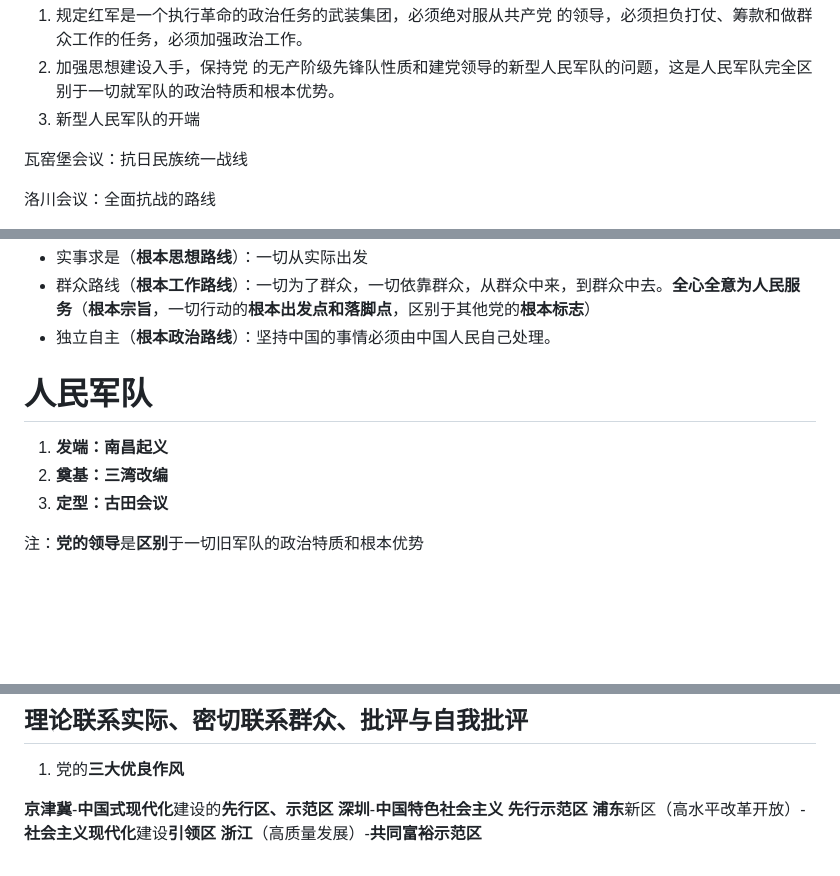
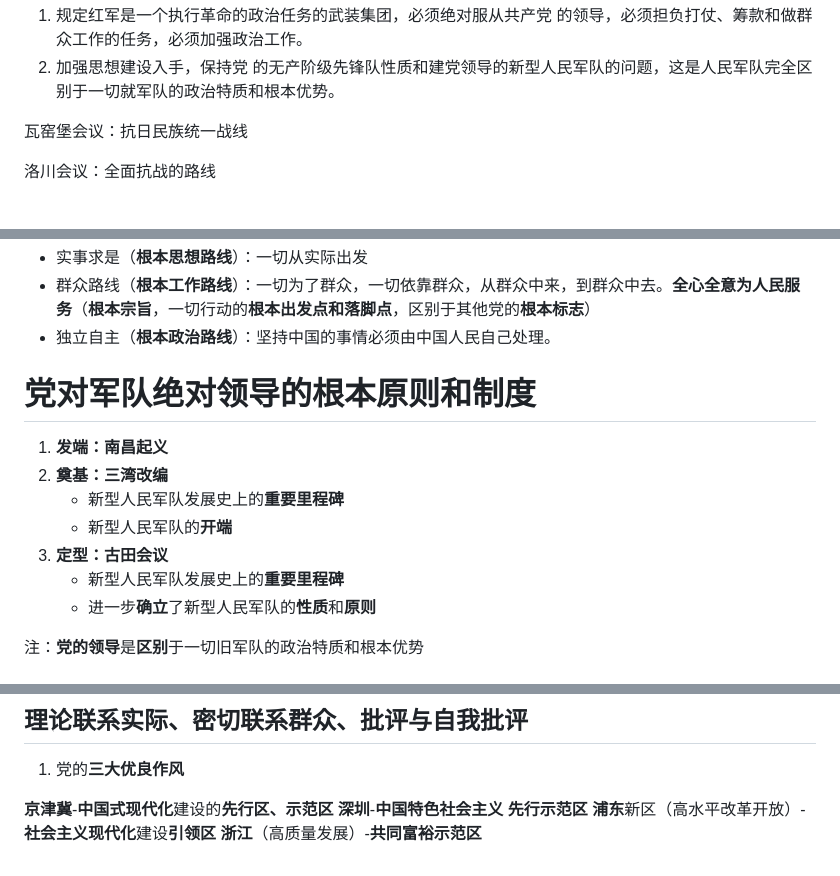
Before and after one commit to MW-S/markdown, a Markdown page: learn/政治/笔记.md, 3 parts joined by grey strips. Drawn GitHub-style; blank space fills up the shorter version.

Commit message:
learn/政治/笔记.md updated from https://stackedit.io/

```diff
--- a/learn/政治/笔记.md
+++ b/learn/政治/笔记.md
@@ -53,7 +53,6 @@
 古田会议：确立思想建党，政治建军原则。
 1. 规定红军是一个执行革命的政治任务的武装集团，必须绝对服从共产党 的领导，必须担负打仗、筹款和做群众工作的任务，必须加强政治工作。
 2. 加强思想建设入手，保持党 的无产阶级先锋队性质和建党领导的新型人民军队的问题，这是人民军队完全区别于一切就军队的政治特质和根本优势。
-3. 新型人民军队的开端
 
 瓦窑堡会议：抗日民族统一战线
 
@@ -178,10 +177,14 @@ x 党的**十八大**：将**科学发展观**，确立为党的指导思想
 - 独立自主（**根本政治路线**）：坚持中国的事情必须由中国人民自己处理。
 
 
-# 人民军队
+# 党对军队绝对领导的根本原则和制度
 1. **发端：南昌起义**
 2. **奠基：三湾改编**
+	- 新型人民军队发展史上的**重要里程碑**
+	- 新型人民军队的**开端**
 3. **定型：古田会议**
+	- 新型人民军队发展史上的**重要里程碑**
+	- 进一步**确立**了新型人民军队的**性质**和**原则**
 
 注：**党的领导**是**区别**于一切旧军队的政治特质和根本优势
 
@@ -212,7 +215,7 @@ x 党的**十八大**：将**科学发展观**，确立为党的指导思想
 **浦东**新区（高水平改革开放）-**社会主义现代化**建设**引领区**
 **浙江**（高质量发展）-**共同富裕示范区**
 <!--stackedit_data:
-eyJoaXN0b3J5IjpbNzUzNDM5NzcyLC00Njc4ODU5MjQsNTQ1ND
+eyJoaXN0b3J5IjpbNjg0NzM3NTc2LC00Njc4ODU5MjQsNTQ1ND
 c1MjA2LDc4MDAyNTAyNiwxNDU4MjIwMzExLDEzODAwMzAwNzQs
 MTMyMjM2ODU2OV19
 -->
```
